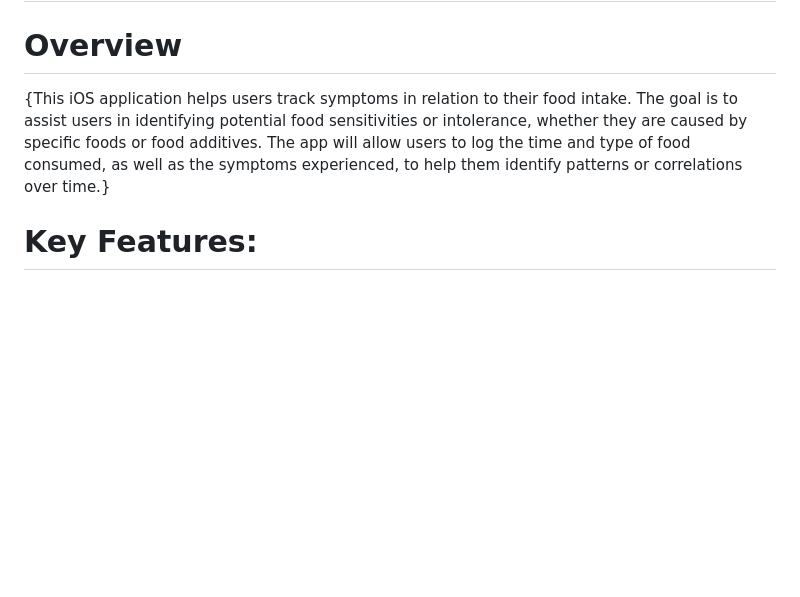
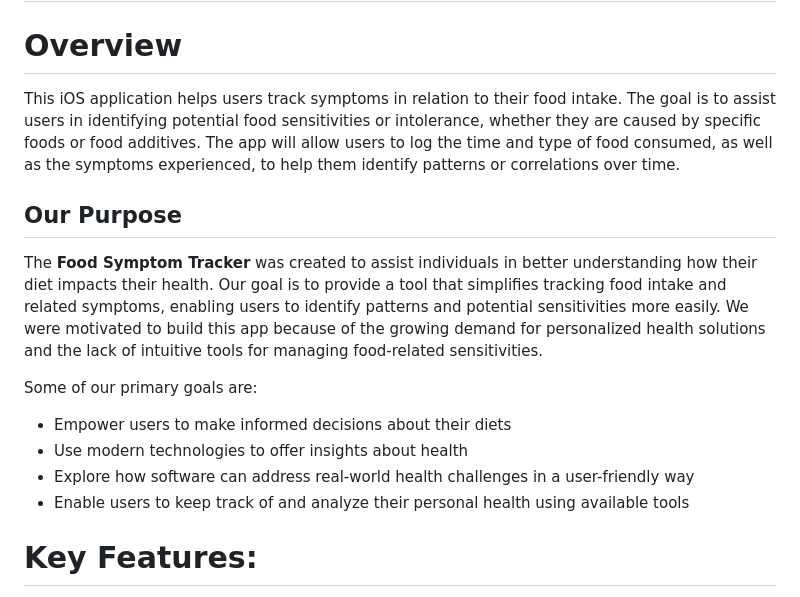
Before and after one commit to cupofvilatte/food-symptoms-tracker, a Markdown page: README.md, the part around one of its changes. Drawn GitHub-style; blank space fills up the shorter version.

```diff
--- a/README.md
+++ b/README.md
@@ -1,7 +1,16 @@
 # Food Sensitivity and Symptom Tracker
 
 # Overview
-{This iOS application helps users track symptoms in relation to their food intake. The goal is to assist users in identifying potential food sensitivities or intolerance, whether they are caused by specific foods or food additives. The app will allow users to log the time and type of food consumed, as well as the symptoms experienced, to help them identify patterns or correlations over time.}
+This iOS application helps users track symptoms in relation to their food intake. The goal is to assist users in identifying potential food sensitivities or intolerance, whether they are caused by specific foods or food additives. The app will allow users to log the time and type of food consumed, as well as the symptoms experienced, to help them identify patterns or correlations over time.
+
+## Our Purpose
+The **Food Symptom Tracker** was created to assist individuals in better understanding how their diet impacts their health. Our goal is to provide a tool that simplifies tracking food intake and related symptoms, enabling users to identify patterns and potential sensitivities more easily. We were motivated to build this app because of the growing demand for personalized health solutions and the lack of intuitive tools for managing food-related sensitivities.
+
+Some of our primary goals are:
+ - Empower users to make informed decisions about their diets
+ - Use modern technologies to offer insights about health
+ - Explore how software can address real-world health challenges in a user-friendly way
+ - Enable users to keep track of and analyze their personal health using available tools
 
 # Key Features:
 - **Food & Symptom Tracking**: Users can log the foods they eat and the symptoms they experience, along with timestamps for both.
```
Also changed, not shown: other parts of README.md (+10 -15 lines).
